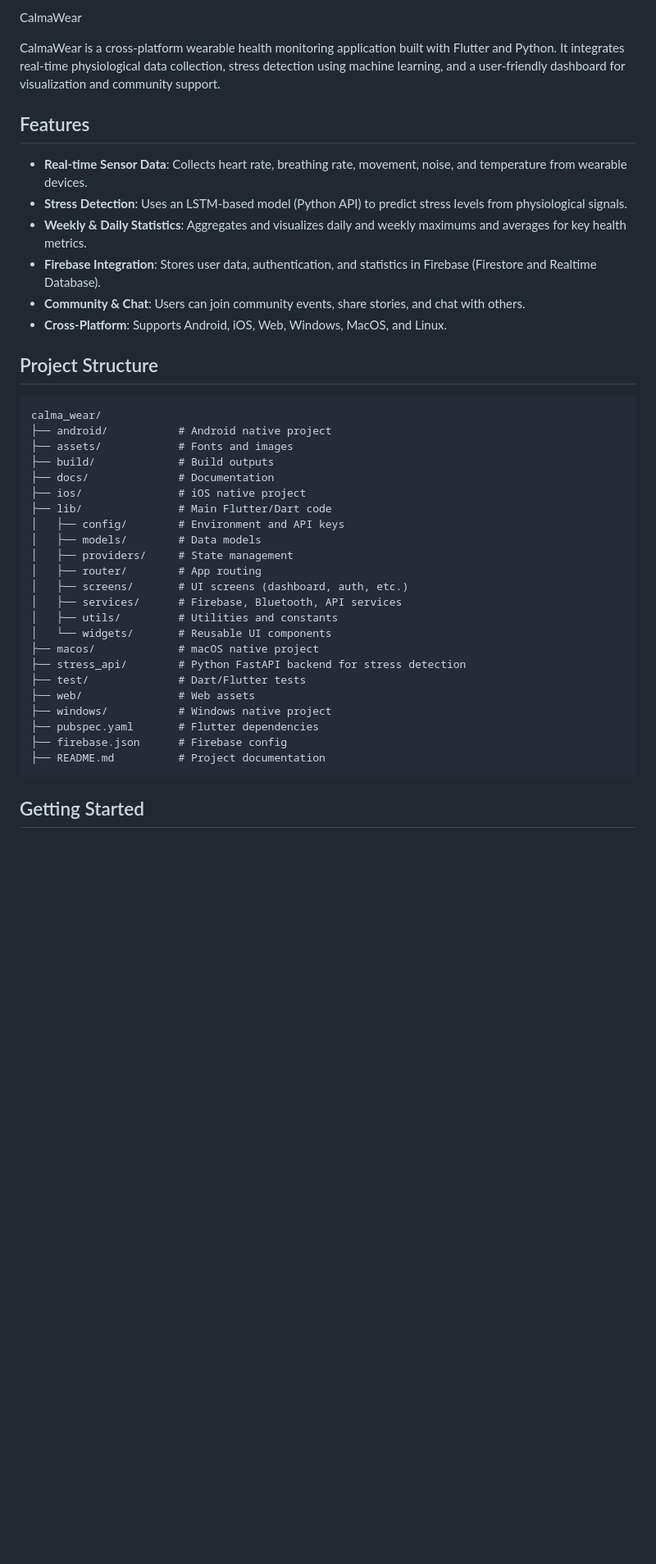
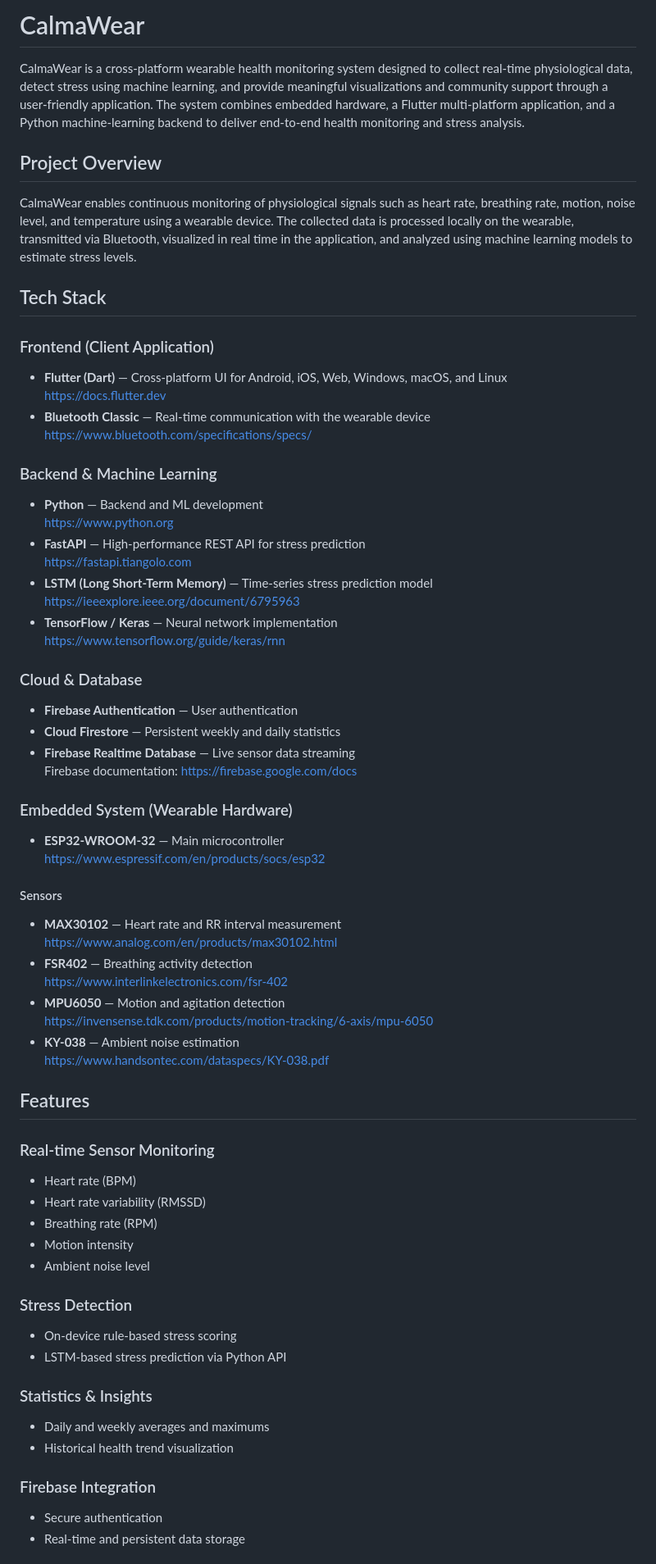
Before and after one commit to GhadaJeddey/CalmaWear, a Markdown page: README.md, the part around one of its changes. Shown at 82% size. Drawn GitHub-style; blank space fills up the shorter version.

Commit message:
Revise README for clarity and detail

````diff
--- a/README.md
+++ b/README.md
@@ -1,43 +1,67 @@
-CalmaWear
+# CalmaWear
 
-CalmaWear is a cross-platform wearable health monitoring application built with Flutter and Python. It integrates real-time physiological data collection, stress detection using machine learning, and a user-friendly dashboard for visualization and community support.
+CalmaWear is a cross-platform wearable health monitoring system designed to collect real-time physiological data, detect stress using machine learning, and provide meaningful visualizations and community support through a user-friendly application. The system combines embedded hardware, a Flutter multi-platform application, and a Python machine-learning backend to deliver end-to-end health monitoring and stress analysis.
+
+## Project Overview
+
+CalmaWear enables continuous monitoring of physiological signals such as heart rate, breathing rate, motion, noise level, and temperature using a wearable device. The collected data is processed locally on the wearable, transmitted via Bluetooth, visualized in real time in the application, and analyzed using machine learning models to estimate stress levels.
+
+## Tech Stack
+
+### Frontend (Client Application)
+- **Flutter (Dart)** — Cross-platform UI for Android, iOS, Web, Windows, macOS, and Linux
+  [https://docs.flutter.dev](https://docs.flutter.dev)
+- **Bluetooth Classic** — Real-time communication with the wearable device
+  [https://www.bluetooth.com/specifications/specs/](https://www.bluetooth.com/specifications/specs/)
+
+### Backend & Machine Learning
+- **Python** — Backend and ML development
+  [https://www.python.org](https://www.python.org)
+- **FastAPI** — High-performance REST API for stress prediction
+  [https://fastapi.tiangolo.com](https://fastapi.tiangolo.com)
+- **LSTM (Long Short-Term Memory)** — Time-series stress prediction model
+  [https://ieeexplore.ieee.org/document/6795963](https://ieeexplore.ieee.org/document/6795963)
+- **TensorFlow / Keras** — Neural network implementation
+  [https://www.tensorflow.org/guide/keras/rnn](https://www.tensorflow.org/guide/keras/rnn)
+
+### Cloud & Database
+- **Firebase Authentication** — User authentication
+- **Cloud Firestore** — Persistent weekly and daily statistics
+- **Firebase Realtime Database** — Live sensor data streaming
+  Firebase documentation: [https://firebase.google.com/docs](https://firebase.google.com/docs)
+
+### Embedded System (Wearable Hardware)
+- **ESP32-WROOM-32** — Main microcontroller
+  [https://www.espressif.com/en/products/socs/esp32](https://www.espressif.com/en/products/socs/esp32)
+
+#### Sensors
+- **MAX30102** — Heart rate and RR interval measurement
+  [https://www.analog.com/en/products/max30102.html](https://www.analog.com/en/products/max30102.html)
+- **FSR402** — Breathing activity detection
+  [https://www.interlinkelectronics.com/fsr-402](https://www.interlinkelectronics.com/fsr-402)
+- **MPU6050** — Motion and agitation detection
+  [https://invensense.tdk.com/products/motion-tracking/6-axis/mpu-6050](https://invensense.tdk.com/products/motion-tracking/6-axis/mpu-6050)
+- **KY-038** — Ambient noise estimation
+  [https://www.handsontec.com/dataspecs/KY-038.pdf](https://www.handsontec.com/dataspecs/KY-038.pdf)
 
 ## Features
 
-- **Real-time Sensor Data**: Collects heart rate, breathing rate, movement, noise, and temperature from wearable devices.
-- **Stress Detection**: Uses an LSTM-based model (Python API) to predict stress levels from physiological signals.
-- **Weekly & Daily Statistics**: Aggregates and visualizes daily and weekly maximums and averages for key health metrics.
-- **Firebase Integration**: Stores user data, authentication, and statistics in Firebase (Firestore and Realtime Database).
-- **Community & Chat**: Users can join community events, share stories, and chat with others.
-- **Cross-Platform**: Supports Android, iOS, Web, Windows, MacOS, and Linux.
+### Real-time Sensor Monitoring
+- Heart rate (BPM)
+- Heart rate variability (RMSSD)
+- Breathing rate (RPM)
+- Motion intensity
+- Ambient noise level
 
-## Project Structure
+### Stress Detection
+- On-device rule-based stress scoring
+- LSTM-based stress prediction via Python API
 
-```
-calma_wear/
-├── android/           # Android native project
-├── assets/            # Fonts and images
-├── build/             # Build outputs
-├── docs/              # Documentation
-├── ios/               # iOS native project
-├── lib/               # Main Flutter/Dart code
-│   ├── config/        # Environment and API keys
-│   ├── models/        # Data models
-│   ├── providers/     # State management
-│   ├── router/        # App routing
-│   ├── screens/       # UI screens (dashboard, auth, etc.)
-│   ├── services/      # Firebase, Bluetooth, API services
-│   ├── utils/         # Utilities and constants
-│   └── widgets/       # Reusable UI components
-├── macos/             # macOS native project
-├── stress_api/        # Python FastAPI backend for stress detection
-├── test/              # Dart/Flutter tests
-├── web/               # Web assets
-├── windows/           # Windows native project
-├── pubspec.yaml       # Flutter dependencies
-├── firebase.json      # Firebase config
-├── README.md          # Project documentation
-```
+### Statistics & Insights
+- Daily and weekly averages and maximums
+- Historical health trend visualization
 
-## Getting Started
+### Firebase Integration
+- Secure authentication
+- Real-time and persistent data storage
 
````
Also changed, not shown: other parts of README.md (+41 -99 lines).
